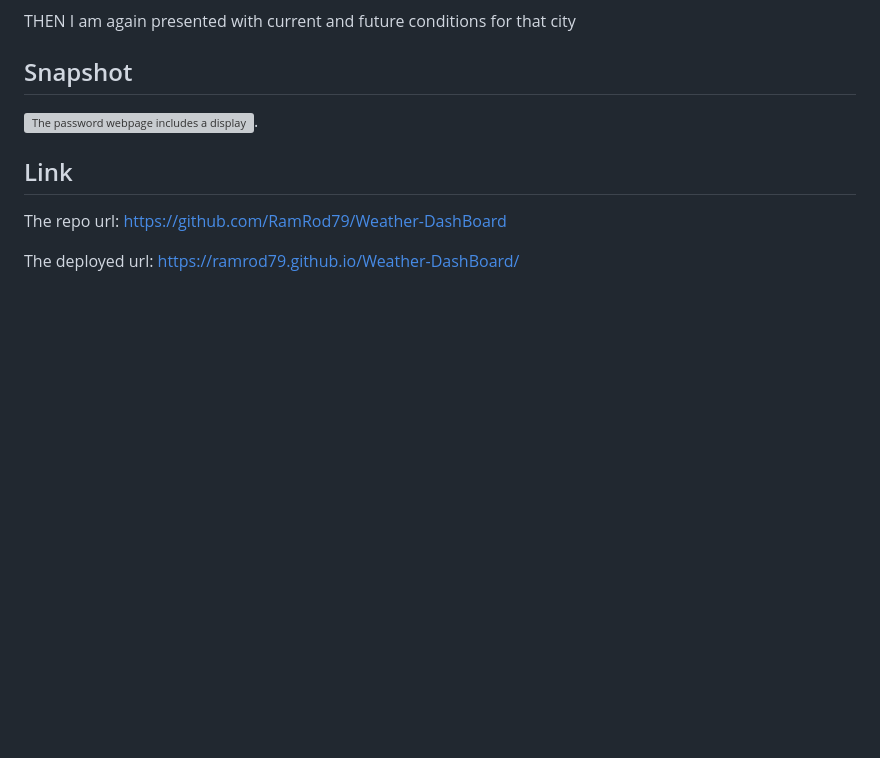
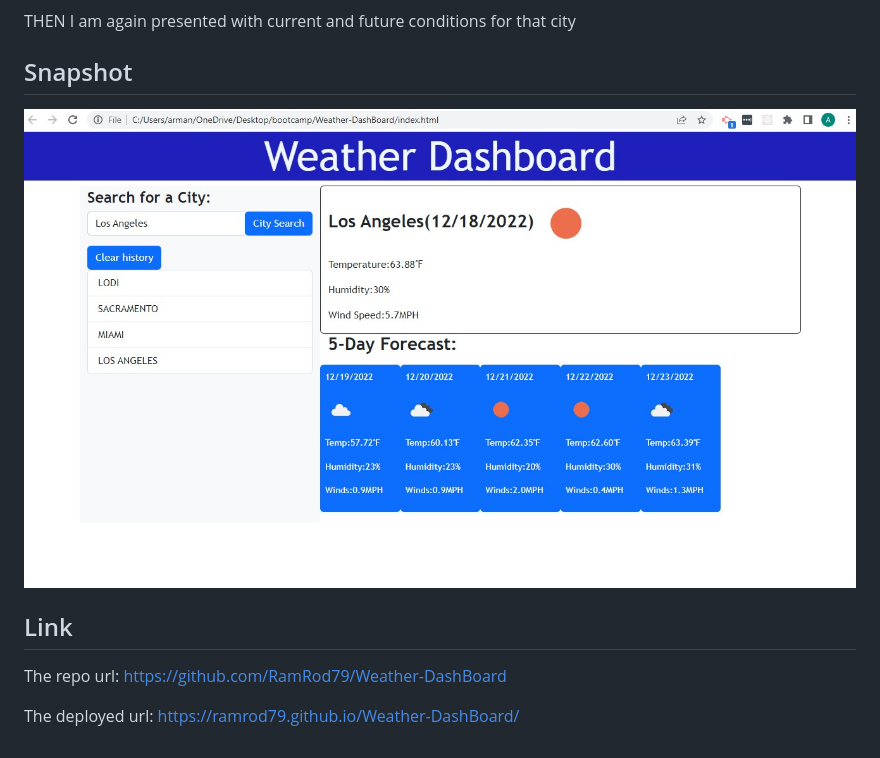
Before and after one commit to RamRod79/Weather-DashBoard, a Markdown page: README.md, the part around the change. Rendered like a GitHub page; pictures changed too: assets/images/Weather.jpg (added); blank space fills up the shorter version; grey boxes are pictures that could not be loaded.

Commit message:
fixed local storage bug & finished README

```diff
--- a/README.md
+++ b/README.md
@@ -44,7 +44,7 @@ THEN I am again presented with current and future conditions for that city
 
 ## Snapshot
 
-![The password webpage includes a display for the password, a button to click to initiate the generation of a password and prompts while choosing a password.](./assets/images/work%20scheduler.jpg).
+![Screenshot of app being used.](./assets/images/Weather.jpg)
 
 ## Link
 
```
Also changed, not shown: 2 other files.
